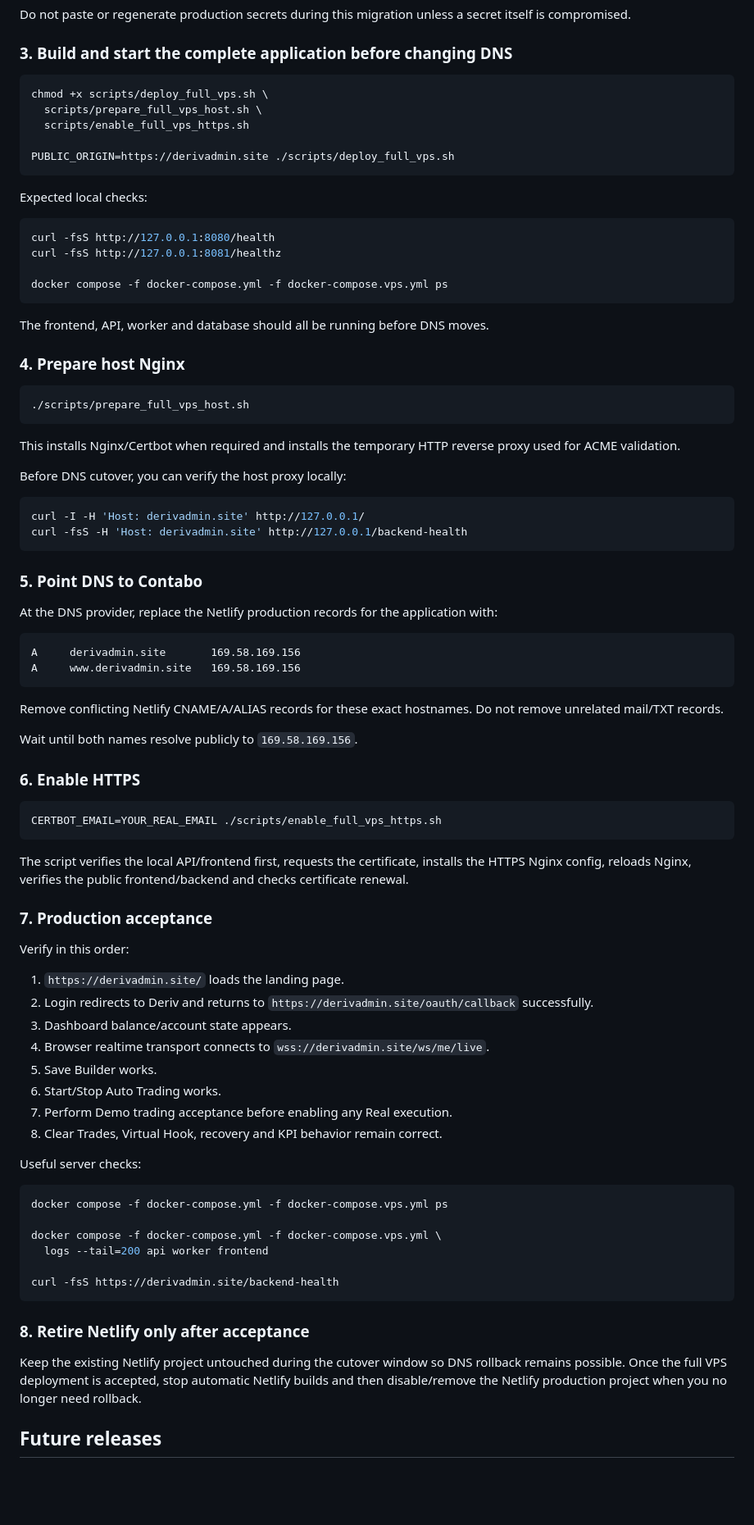
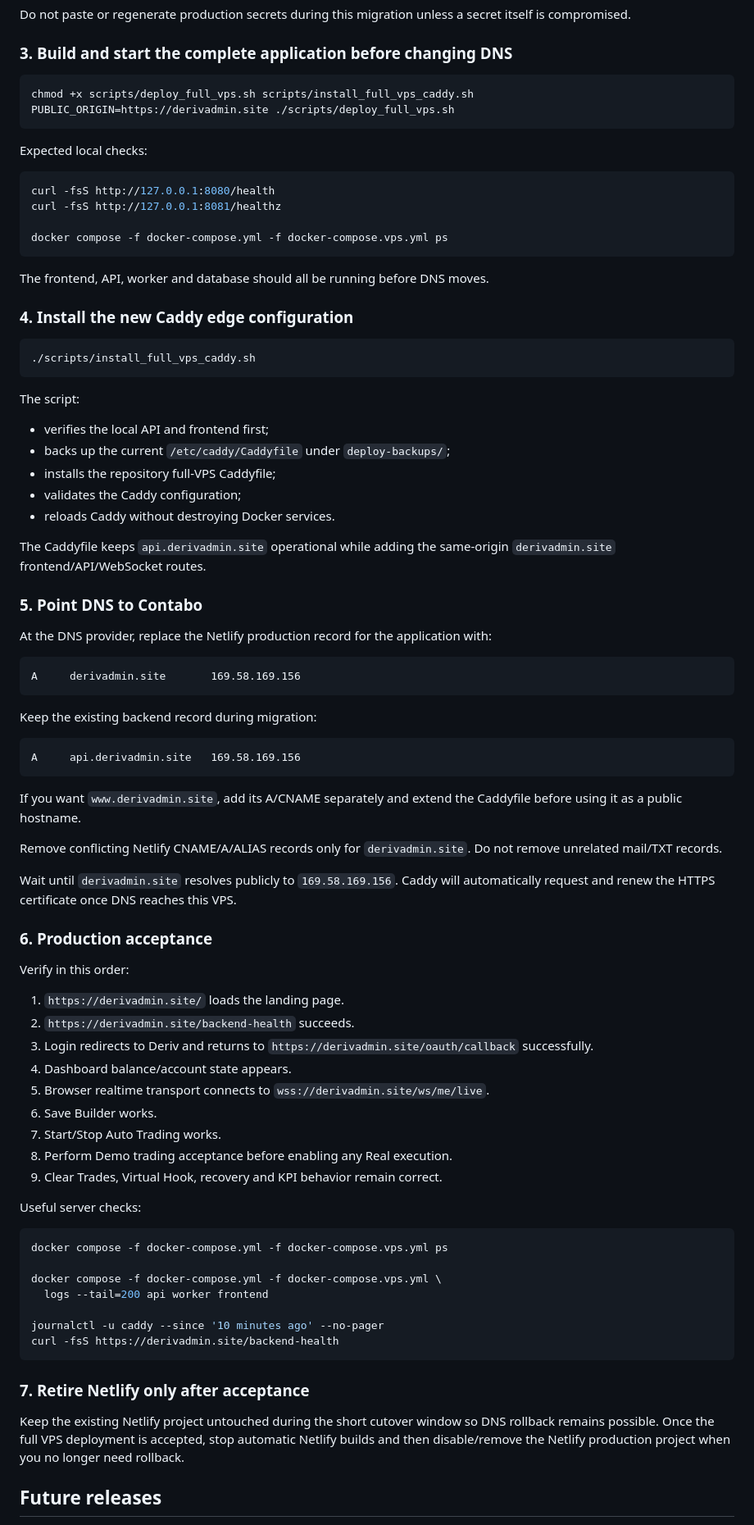
Before and after one commit to DukeNyamasege/legacy-model, a Markdown page: docs/FULL_VPS_DEPLOYMENT.md, the part around one of its changes. Shown at 82% size. Drawn GitHub-style; blank space fills up the shorter version.

Commit message:
Make Caddy the primary full VPS cutover path [skip netlify]

````diff
--- a/docs/FULL_VPS_DEPLOYMENT.md
+++ b/docs/FULL_VPS_DEPLOYMENT.md
@@ -66,10 +69,7 @@ Do not paste or regenerate production secrets during this migration unless a sec
 ### 3. Build and start the complete application before changing DNS
 
 ```bash
-chmod +x scripts/deploy_full_vps.sh \
-  scripts/prepare_full_vps_host.sh \
-  scripts/enable_full_vps_https.sh
-
+chmod +x scripts/deploy_full_vps.sh scripts/install_full_vps_caddy.sh
 PUBLIC_ORIGIN=https://derivadmin.site ./scripts/deploy_full_vps.sh
 ```
 
@@ -84,54 +84,55 @@ docker compose -f docker-compose.yml -f docker-compose.vps.yml ps
 
 The frontend, API, worker and database should all be running before DNS moves.
 
-### 4. Prepare host Nginx
+### 4. Install the new Caddy edge configuration
 
 ```bash
-./scripts/prepare_full_vps_host.sh
+./scripts/install_full_vps_caddy.sh
 ```
 
-This installs Nginx/Certbot when required and installs the temporary HTTP reverse proxy used for ACME validation.
+The script:
 
-Before DNS cutover, you can verify the host proxy locally:
+- verifies the local API and frontend first;
+- backs up the current `/etc/caddy/Caddyfile` under `deploy-backups/`;
+- installs the repository full-VPS Caddyfile;
+- validates the Caddy configuration;
+- reloads Caddy without destroying Docker services.
 
-```bash
-curl -I -H 'Host: derivadmin.site' http://127.0.0.1/
-curl -fsS -H 'Host: derivadmin.site' http://127.0.0.1/backend-health
-```
+The Caddyfile keeps `api.derivadmin.site` operational while adding the same-origin `derivadmin.site` frontend/API/WebSocket routes.
 
 ### 5. Point DNS to Contabo
 
-At the DNS provider, replace the Netlify production records for the application with:
+At the DNS provider, replace the Netlify production record for the application with:
 
 ```text
 A     derivadmin.site       169.58.169.156
-A     www.derivadmin.site   169.58.169.156
 ```
 
-Remove conflicting Netlify CNAME/A/ALIAS records for these exact hostnames. Do not remove unrelated mail/TXT records.
+Keep the existing backend record during migration:
 
-Wait until both names resolve publicly to `169.58.169.156`.
-
-### 6. Enable HTTPS
-
-```bash
-CERTBOT_EMAIL=YOUR_REAL_EMAIL ./scripts/enable_full_vps_https.sh
+```text
+A     api.derivadmin.site   169.58.169.156
 ```
 
-The script verifies the local API/frontend first, requests the certificate, installs the HTTPS Nginx config, reloads Nginx, verifies the public frontend/backend and checks certificate renewal.
+If you want `www.derivadmin.site`, add its A/CNAME separately and extend the Caddyfile before using it as a public hostname.
 
-### 7. Production acceptance
+Remove conflicting Netlify CNAME/A/ALIAS records only for `derivadmin.site`. Do not remove unrelated mail/TXT records.
+
+Wait until `derivadmin.site` resolves publicly to `169.58.169.156`. Caddy will automatically request and renew the HTTPS certificate once DNS reaches this VPS.
+
+### 6. Production acceptance
 
 Verify in this order:
 
 1. `https://derivadmin.site/` loads the landing page.
-2. Login redirects to Deriv and returns to `https://derivadmin.site/oauth/callback` successfully.
-3. Dashboard balance/account state appears.
-4. Browser realtime transport connects to `wss://derivadmin.site/ws/me/live`.
-5. Save Builder works.
-6. Start/Stop Auto Trading works.
-7. Perform Demo trading acceptance before enabling any Real execution.
-8. Clear Trades, Virtual Hook, recovery and KPI behavior remain correct.
+2. `https://derivadmin.site/backend-health` succeeds.
+3. Login redirects to Deriv and returns to `https://derivadmin.site/oauth/callback` successfully.
+4. Dashboard balance/account state appears.
+5. Browser realtime transport connects to `wss://derivadmin.site/ws/me/live`.
+6. Save Builder works.
+7. Start/Stop Auto Trading works.
+8. Perform Demo trading acceptance before enabling any Real execution.
+9. Clear Trades, Virtual Hook, recovery and KPI behavior remain correct.
 
 Useful server checks:
 
@@ -141,12 +142,13 @@ docker compose -f docker-compose.yml -f docker-compose.vps.yml ps
 docker compose -f docker-compose.yml -f docker-compose.vps.yml \
   logs --tail=200 api worker frontend
 
+journalctl -u caddy --since '10 minutes ago' --no-pager
 curl -fsS https://derivadmin.site/backend-health
 ```
 
-### 8. Retire Netlify only after acceptance
+### 7. Retire Netlify only after acceptance
 
-Keep the existing Netlify project untouched during the cutover window so DNS rollback remains possible. Once the full VPS deployment is accepted, stop automatic Netlify builds and then disable/remove the Netlify production project when you no longer need rollback.
+Keep the existing Netlify project untouched during the short cutover window so DNS rollback remains possible. Once the full VPS deployment is accepted, stop automatic Netlify builds and then disable/remove the Netlify production project when you no longer need rollback.
 
 ## Future releases
 
````
Also changed, not shown: other parts of docs/FULL_VPS_DEPLOYMENT.md (+22 -7 lines).
